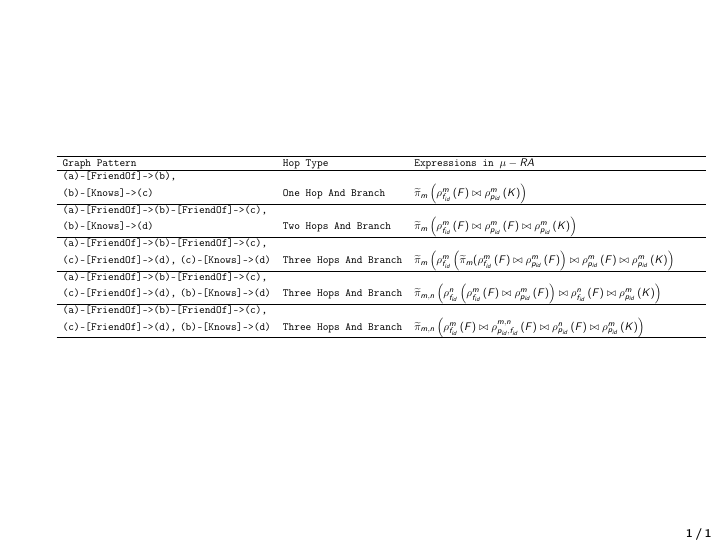
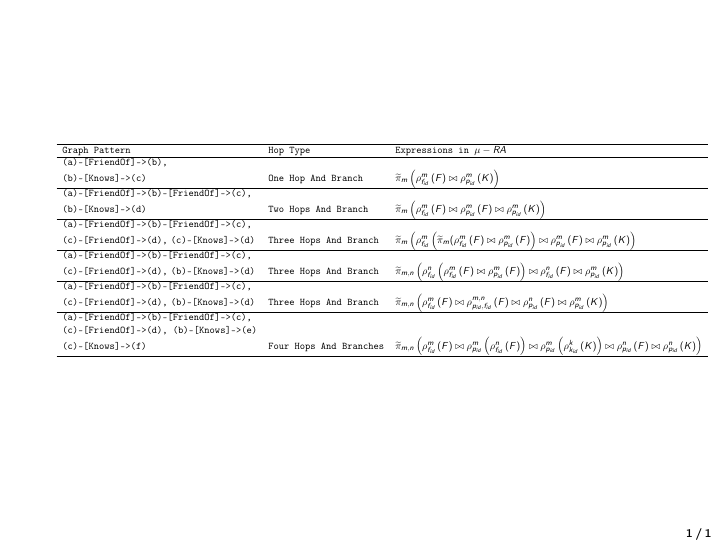
Before and after one commit to chandanNapster/DatabaseScripts, LaTeX slides (translation/slides-SQL-translation.tex): the whole page. Compiled offline with pdfLaTeX.

Commit message:
Added four hops and two branches

```diff
--- a/translation/slides-SQL-translation.tex
+++ b/translation/slides-SQL-translation.tex
@@ -178,7 +178,7 @@
     \begin{table}[h]
       \resizebox{1.1\textwidth}{!}
       {%
-      \begin{tabular}{llp{10cm}ll}
+      \begin{tabular}{lllll}
       \cline{1-3}
        \textbf{\texttt{Graph Pattern}} & \textbf{\texttt{Hop Type}}  & \textbf{\texttt{Expressions in $\mu-RA$}} &  &  \\ \cline{1-3}
        \texttt{(a)-[FriendOf]->(b),} \\ \texttt{(b)-[Knows]->(c)}& \texttt{One Hop And Branch} & $ \drop{m}{\rename {f_{id}} m F \NJoin \rename {p_{id}} m K} $ &  &  \\ \cline{1-3}
@@ -186,7 +186,8 @@
        \texttt{(a)-[FriendOf]->(b)-[FriendOf]->(c),} \\ \texttt{(c)-[FriendOf]->(d),}  \texttt{(c)-[Knows]->(d)}& \texttt{Three Hops And Branch} & $ \drop{m}{\rename{f_{id}}{m}{\widetilde\pi_{m}(\rename {f_{id}} m F \NJoin \rename {p_{id}} m F} \NJoin \rename{p_{id}}{m}{F} \NJoin \rename{p_{id}}{m}{K}} $ &  &  \\ \cline{1-3}
        \texttt{(a)-[FriendOf]->(b)-[FriendOf]->(c),} \\ \texttt{(c)-[FriendOf]->(d),}  \texttt{(b)-[Knows]->(d)}& \texttt{Three Hops And Branch} & $ \drop{m,n}{\rename{f_{id}}{n}{\rename{f_{id}}{m}{F} \NJoin \rename{p_{id}}{m}{F}} \NJoin \rename{f_{id}}{n}{F} \NJoin \rename{p_{id}}{m}{K}} $ &  &  \\ \cline{1-3}
        \texttt{(a)-[FriendOf]->(b)-[FriendOf]->(c),} \\ \texttt{(c)-[FriendOf]->(d),}  \texttt{(b)-[Knows]->(d)}& \texttt{Three Hops And Branch} & $ \drop{m,n}{\rename{f_{id}}{m}{F} \NJoin \rename{p_{id}, f_{id}}{m,n}{F}   \NJoin \rename{p_{id}}{n}{F} \NJoin \rename{p_{id}}{m}{K}} $ &  &  \\ \cline{1-3}
-      %  \texttt{(a)-[FriendOf]->(b)-[FriendOf]->(c),} \\ \texttt{(c)-[FriendOf]->(d),}  \texttt{(b)-[Knows]->(d)}& \texttt{Three Hops And Branch} & $ \drop{a}{A}   \rename{f_{id}}{m}{F} \NJoin \rename{p_{id}, f_{id}}{m,n}{F}   \NJoin \rename{p_{id}}{n}{F} \NJoin \rename{p_{id}}{m}{K} $ &  &  \\ \cline{1-3}
+       \texttt{(a)-[FriendOf]->(b)-[FriendOf]->(c),} \\ \texttt{(c)-[FriendOf]->(d), (b)-[Knows]->(e)} \\ \texttt{(c)-[Knows]->(f)} & \texttt{Four Hops And Branches} & $ \drop{m,n}{\rename{f_{id}}{m}{F} \NJoin \rename{p_{id}}{m}{\rename{f_{id}}{n}{F}} \NJoin \rename{p_{id}}{m}{\rename{k_{id}}{k}{K}} \NJoin \rename{p_{id}}{n}{F} \NJoin \rename{p_{id}}{n}{K}} $ && \\ \cline{1-3}
+       %  \texttt{(a)-[FriendOf]->(b)-[FriendOf]->(c),} \\ \texttt{(c)-[FriendOf]->(d),}  \texttt{(b)-[Knows]->(d)}& \texttt{Three Hops And Branch} & $ \drop{a}{A}   \rename{f_{id}}{m}{F} \NJoin \rename{p_{id}, f_{id}}{m,n}{F}   \NJoin \rename{p_{id}}{n}{F} \NJoin \rename{p_{id}}{m}{K} $ &  &  \\ \cline{1-3}
       \end{tabular}%
       }
       \end{table}
```
Also changed, not shown: translation/slides-SQL-translation.pdf, 2 other files.
